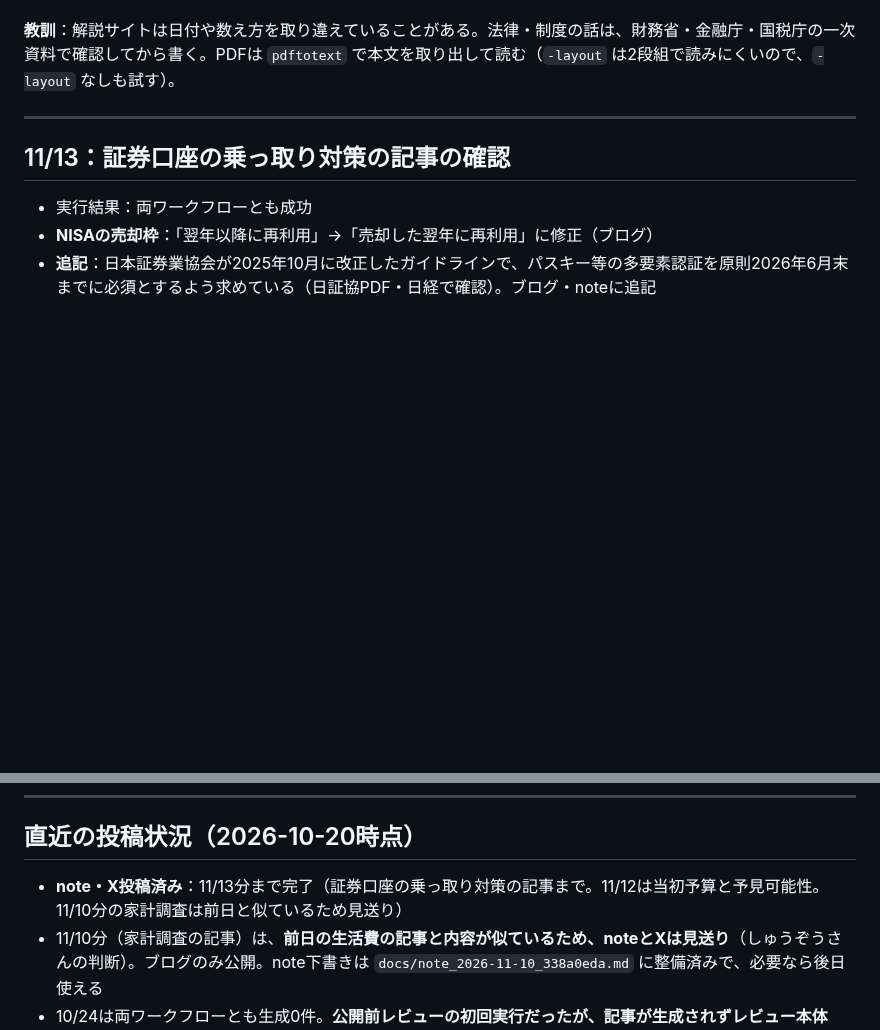
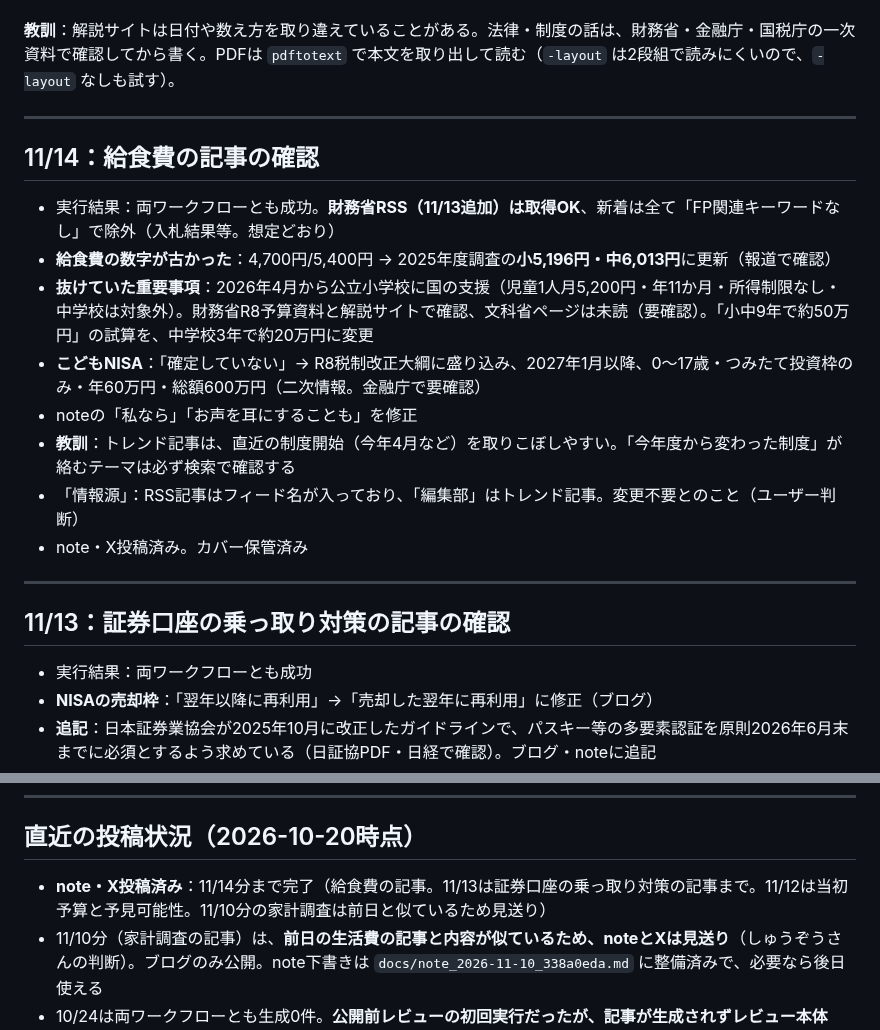
Before and after one commit to fp-hitorigoto/fp-hitorigoto, a Markdown page: docs/session_log_blog_note.md, 2 parts joined by grey strips. Drawn GitHub-style; blank space fills up the shorter version.

Commit message:
docs: 11/14分のnote・X投稿完了を反映
Co-Authored-By: Claude Sonnet 5.5 <noreply@anthropic.com>

```diff
--- a/docs/session_log_blog_note.md
+++ b/docs/session_log_blog_note.md
@@ -165,6 +165,19 @@ Claude in Chrome で note の編集画面を操作し、**下書き保存まで*
 - 7月のジュニアNISAの記事2本は「2023年末に新規口座開設が終了」という過去の事実の記述なので、そのまま
 
 **教訓**：解説サイトは日付や数え方を取り違えていることがある。法律・制度の話は、財務省・金融庁・国税庁の一次資料で確認してから書く。PDFは `pdftotext` で本文を取り出して読む（`-layout` は2段組で読みにくいので、`-layout` なしも試す）。
+
+---
+
+## 11/14：給食費の記事の確認
+
+- 実行結果：両ワークフローとも成功。**財務省RSS（11/13追加）は取得OK**、新着は全て「FP関連キーワードなし」で除外（入札結果等。想定どおり）
+- **給食費の数字が古かった**：4,700円/5,400円 → 2025年度調査の**小5,196円・中6,013円**に更新（報道で確認）
+- **抜けていた重要事項**：2026年4月から公立小学校に国の支援（児童1人月5,200円・年11か月・所得制限なし・中学校は対象外）。財務省R8予算資料と解説サイトで確認、文科省ページは未読（要確認）。「小中9年で約50万円」の試算を、中学校3年で約20万円に変更
+- **こどもNISA**：「確定していない」→ R8税制改正大綱に盛り込み、2027年1月以降、0〜17歳・つみたて投資枠のみ・年60万円・総額600万円（二次情報。金融庁で要確認）
+- noteの「私なら」「お声を耳にすることも」を修正
+- **教訓**：トレンド記事は、直近の制度開始（今年4月など）を取りこぼしやすい。「今年度から変わった制度」が絡むテーマは必ず検索で確認する
+- 「情報源」：RSS記事はフィード名が入っており、「編集部」はトレンド記事。変更不要とのこと（ユーザー判断）
+- note・X投稿済み。カバー保管済み
 
 ---
 
@@ -442,7 +455,7 @@ for url, name in re.findall(r'"url":\s*"([^"]+)",\s*\n\s*"source":\s*"([^"]+)"',
 
 ## 直近の投稿状況（2026-10-20時点）
 
-- **note・X投稿済み**：11/13分まで完了（証券口座の乗っ取り対策の記事まで。11/12は当初予算と予見可能性。11/10分の家計調査は前日と似ているため見送り）
+- **note・X投稿済み**：11/14分まで完了（給食費の記事。11/13は証券口座の乗っ取り対策の記事まで。11/12は当初予算と予見可能性。11/10分の家計調査は前日と似ているため見送り）
 - 11/10分（家計調査の記事）は、**前日の生活費の記事と内容が似ているため、noteとXは見送り**（しゅうぞうさんの判断）。ブログのみ公開。note下書きは `docs/note_2026-11-10_338a0eda.md` に整備済みで、必要なら後日使える
 - 10/24は両ワークフローとも生成0件。**公開前レビューの初回実行だったが、記事が生成されずレビュー本体（Opus 5.5＋web検索）は未実行のまま**。新SDKのインストール・スクリプト間のimport・Haiku 5.5での判定はエラーなしを確認済み。実地確認は次に記事が生成された日に持ち越し
 - 未投稿の下書きなし
```
